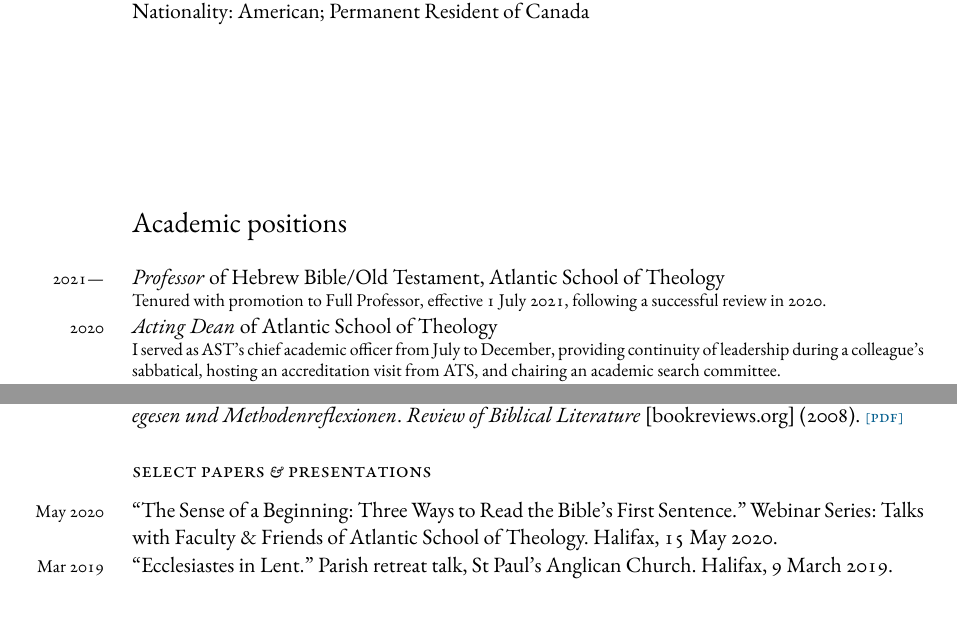
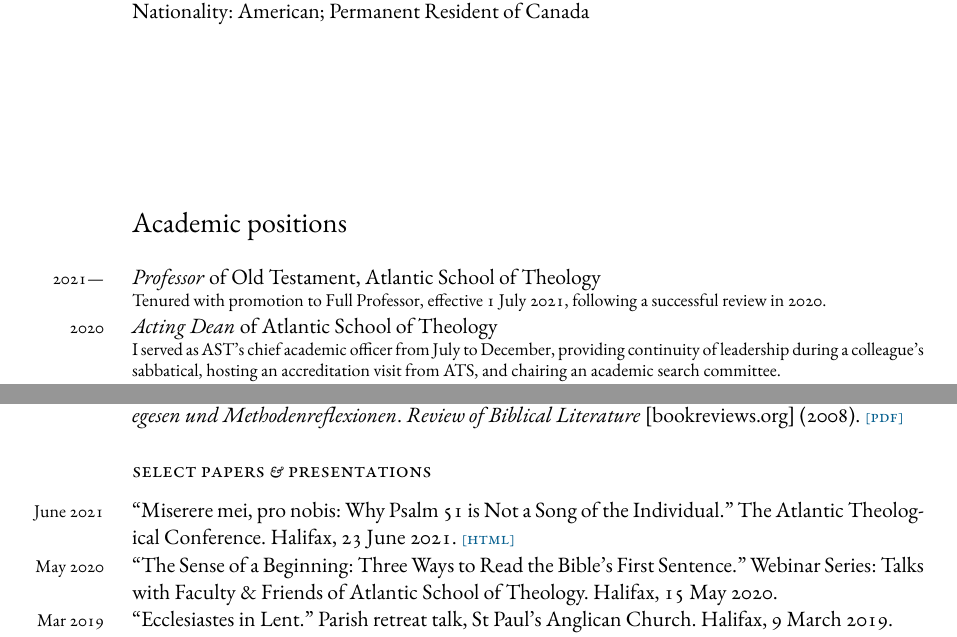
Before and after one commit to danieldriver/danieldriver.github.io, a LaTeX CV (assets/pdf/Driver_cv.tex): two parts of pages 1 and 3 of 6, joined at a grey line, cut so that both start at the same text. Compiled offline with XeLaTeX; a missing font is replaced by an installed copy or a similar font.

Commit message:
promotion

```diff
--- a/assets/pdf/Driver_cv.tex
+++ b/assets/pdf/Driver_cv.tex
@@ -99,7 +99,7 @@
 % ----------------------------------------------------------------------
 \section*{Academic positions}
 % ----------------------------------------------------------------------
-\years{2021---} \emph{Professor} of Hebrew Bible/Old Testament, Atlantic School of Theology
+\years{2021---} \emph{Professor} of Old Testament, Atlantic School of Theology
 	\begin{quoting}
 	Tenured with promotion to Full Professor, effective 1 July 2021, following a successful review in 2020.
 	\end{quoting}
@@ -352,6 +352,9 @@
 \subsection*{select papers \amper{} presentations}
 % ----------------------------------------------------------------------
 
+\years{June 2021}
+``Miserere mei, pro nobis: Why Psalm 51 is Not a Song of the Individual.'' The Atlantic Theological Conference. Halifax, 23 June 2021. \html{https://atlantictheologicalconference.ca}
+
 \years{May 2020}
 ``The Sense of a Beginning: Three Ways to Read the Bible’s First
 Sentence.'' Webinar Series: Talks with Faculty \& Friends of Atlantic
```
Also changed, not shown: assets/pdf/Driver_cv.pdf, assets/pdf/Driver_cv.tex (2 more changed lines).
